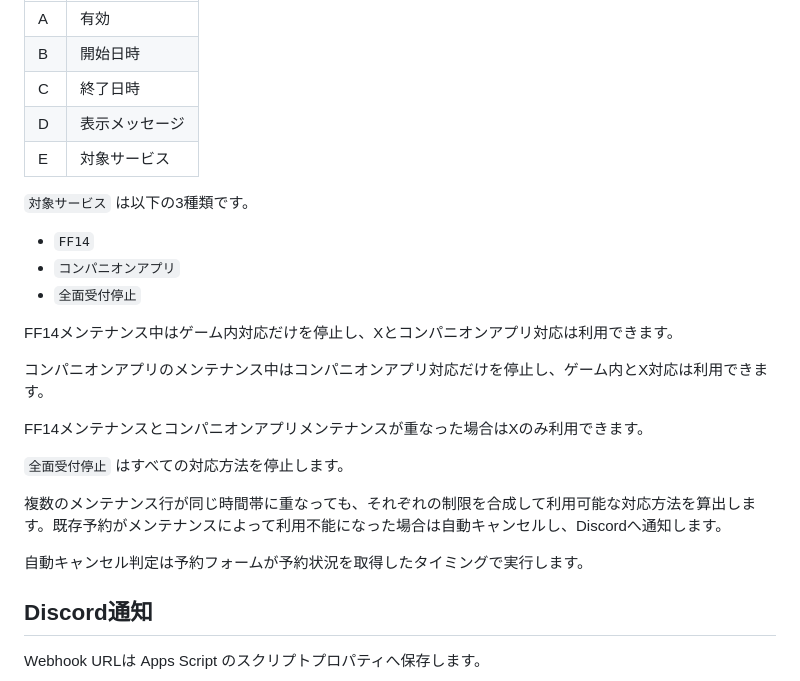
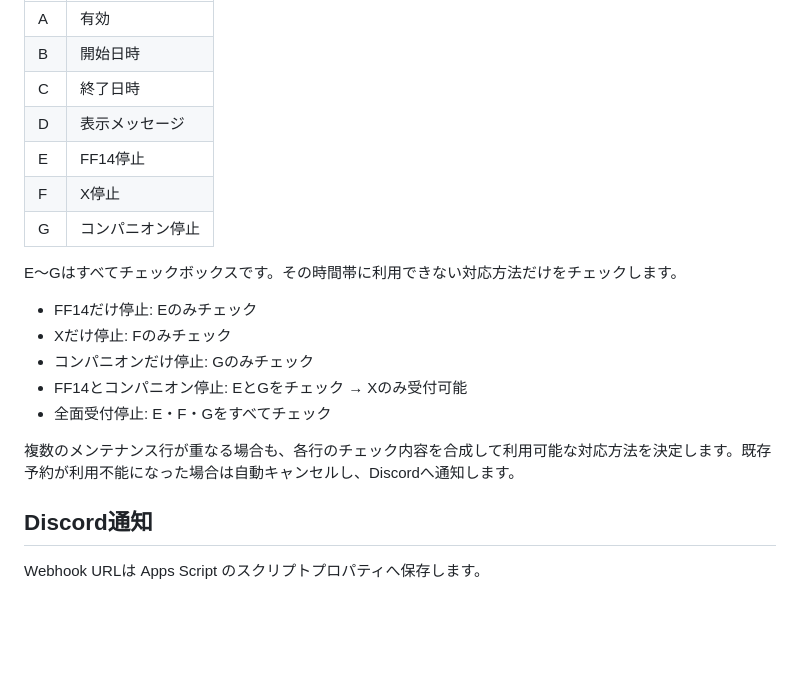
Before and after one commit to jogu6/gcal-booking, a Markdown page: README.md, the part around one of its changes. Rendered like a GitHub page; blank space fills up the shorter version.

Commit message:
Document maintenance method checkboxes

```diff
--- a/README.md
+++ b/README.md
@@ -175,25 +175,19 @@ X対応ではXアカウント名を入力し、事前に `@og_ff14` とDMでき
 | B | 開始日時 |
 | C | 終了日時 |
 | D | 表示メッセージ |
-| E | 対象サービス |
+| E | FF14停止 |
+| F | X停止 |
+| G | コンパニオン停止 |
 
-`対象サービス` は以下の3種類です。
+E〜Gはすべてチェックボックスです。その時間帯に利用できない対応方法だけをチェックします。
 
-- `FF14`
-- `コンパニオンアプリ`
-- `全面受付停止`
+- FF14だけ停止: Eのみチェック
+- Xだけ停止: Fのみチェック
+- コンパニオンだけ停止: Gのみチェック
+- FF14とコンパニオン停止: EとGをチェック → Xのみ受付可能
+- 全面受付停止: E・F・Gをすべてチェック
 
-FF14メンテナンス中はゲーム内対応だけを停止し、Xとコンパニオンアプリ対応は利用できます。
-
-コンパニオンアプリのメンテナンス中はコンパニオンアプリ対応だけを停止し、ゲーム内とX対応は利用できます。
-
-FF14メンテナンスとコンパニオンアプリメンテナンスが重なった場合はXのみ利用できます。
-
-`全面受付停止` はすべての対応方法を停止します。
-
-複数のメンテナンス行が同じ時間帯に重なっても、それぞれの制限を合成して利用可能な対応方法を算出します。既存予約がメンテナンスによって利用不能になった場合は自動キャンセルし、Discordへ通知します。
-
-自動キャンセル判定は予約フォームが予約状況を取得したタイミングで実行します。
+複数のメンテナンス行が重なる場合も、各行のチェック内容を合成して利用可能な対応方法を決定します。既存予約が利用不能になった場合は自動キャンセルし、Discordへ通知します。
 
 ## Discord通知
 
```
Also changed, not shown: other parts of README.md (+1 -1 lines).
